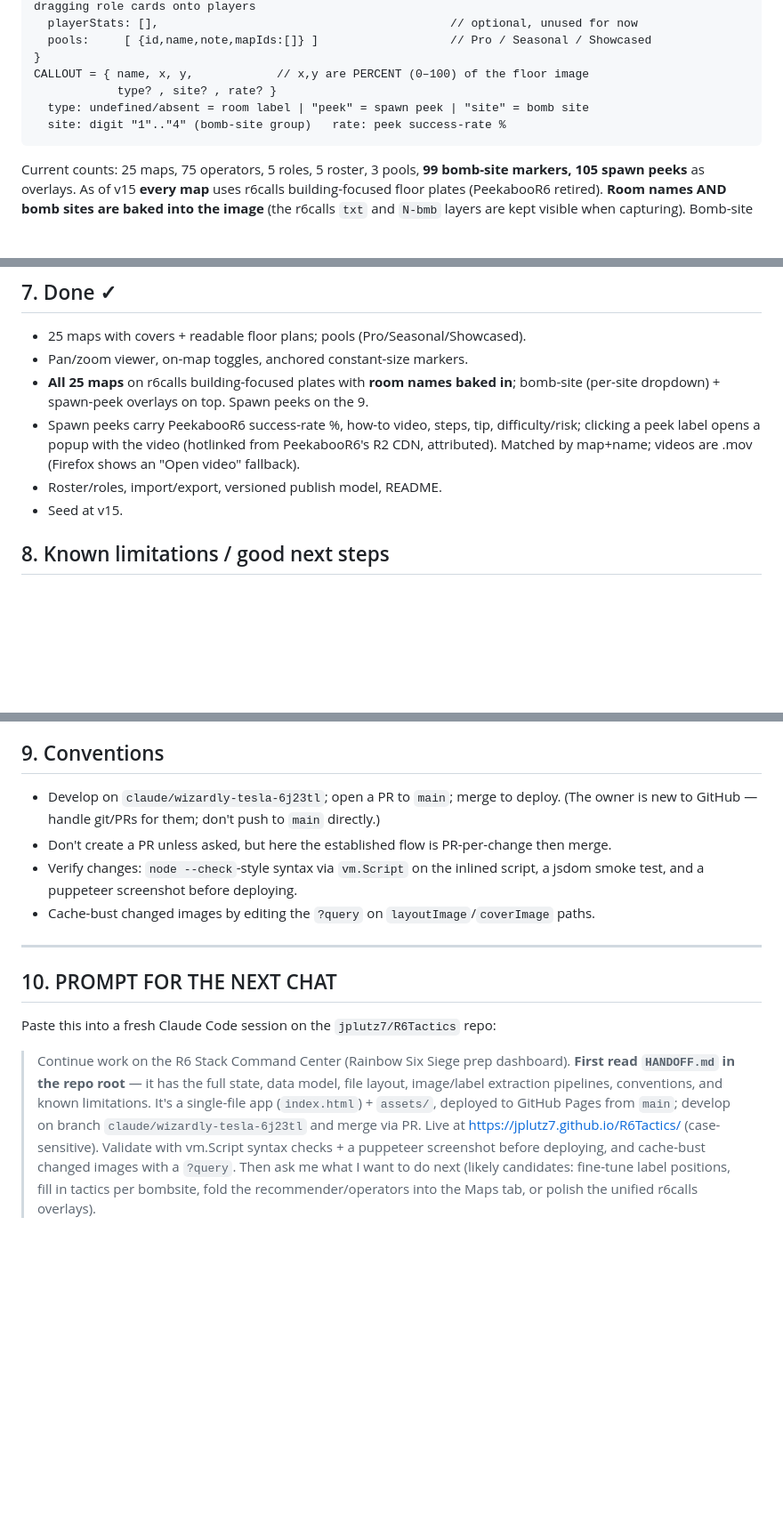
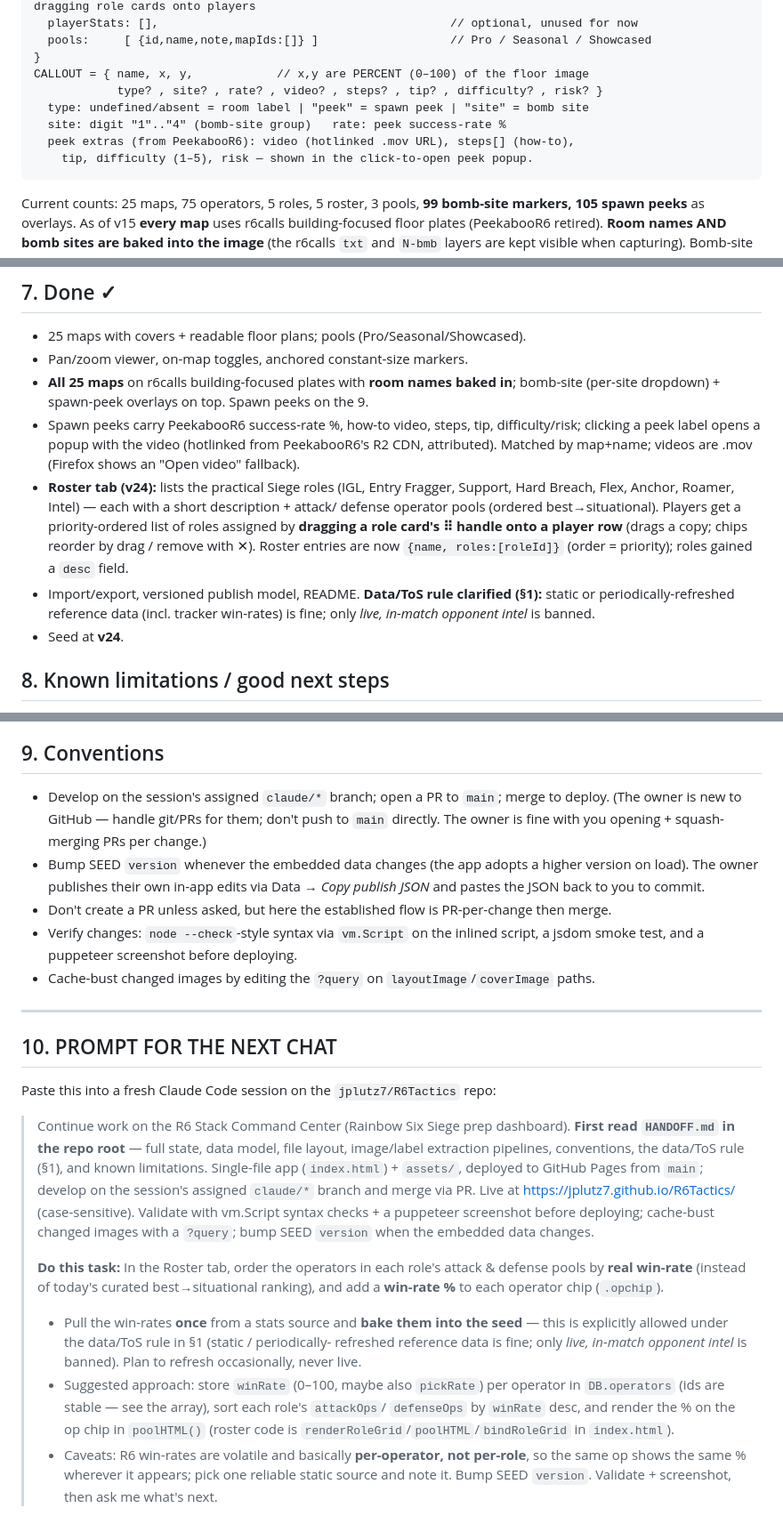
Before and after one commit to JPLutz7/R6Tactics, a Markdown page: HANDOFF.md, 3 parts joined by grey strips. Shown at 89% size. Drawn GitHub-style; blank space fills up the shorter version.

Commit message:
Refresh handoff + next-chat prompt (win-rate operator ordering) (#33)
Co-authored-by: Claude <noreply@anthropic.com>

````diff
--- a/HANDOFF.md
+++ b/HANDOFF.md
@@ -65,9 +65,11 @@ Lives in `index.html` between `/* ====== BEGIN EMBEDDED DATA … */` and
   pools:     [ {id,name,note,mapIds:[]} ]                   // Pro / Seasonal / Showcased
 }
 CALLOUT = { name, x, y,            // x,y are PERCENT (0–100) of the floor image
-            type? , site? , rate? }
+            type? , site? , rate? , video? , steps? , tip? , difficulty? , risk? }
   type: undefined/absent = room label | "peek" = spawn peek | "site" = bomb site
   site: digit "1".."4" (bomb-site group)   rate: peek success-rate %
+  peek extras (from PeekabooR6): video (hotlinked .mov URL), steps[] (how-to),
+    tip, difficulty (1–5), risk — shown in the click-to-open peek popup.
 ```
 Current counts: 25 maps, 75 operators, 5 roles, 5 roster, 3 pools, **99 bomb-site
 markers, 105 spawn peeks** as overlays. As of v15 **every map** uses r6calls
@@ -153,8 +155,16 @@ dedup silently removes everything (Python's `set.add` returns None, so a ported
 - **All 25 maps** on r6calls building-focused plates with **room names baked in**;
   bomb-site (per-site dropdown) + spawn-peek overlays on top. Spawn peeks on the 9.
 - Spawn peeks carry PeekabooR6 success-rate %, how-to video, steps, tip, difficulty/risk; clicking a peek label opens a popup with the video (hotlinked from PeekabooR6's R2 CDN, attributed). Matched by map+name; videos are .mov (Firefox shows an "Open video" fallback).
-- Roster/roles, import/export, versioned publish model, README.
-- Seed at v15.
+- **Roster tab (v24):** lists the practical Siege roles (IGL, Entry Fragger, Support,
+  Hard Breach, Flex, Anchor, Roamer, Intel) — each with a short description + attack/
+  defense operator pools (ordered best→situational). Players get a priority-ordered
+  list of roles assigned by **dragging a role card's ⠿ handle onto a player row**
+  (drags a copy; chips reorder by drag / remove with ✕). Roster entries are now
+  `{name, roles:[roleId]}` (order = priority); roles gained a `desc` field.
+- Import/export, versioned publish model, README. **Data/ToS rule clarified (§1):**
+  static or periodically-refreshed reference data (incl. tracker win-rates) is fine;
+  only *live, in-match opponent intel* is banned.
+- Seed at **v24**.
 
 ## 8. Known limitations / good next steps
 - r6calls' per-floor source art is only **1024×1024** (whole-map background is
@@ -174,8 +184,12 @@ dedup silently removes everything (Python's `set.add` returns None, so a ported
   owner fills these from VOD review.
 
 ## 9. Conventions
-- Develop on `claude/wizardly-tesla-6j23tl`; open a PR to `main`; merge to deploy.
-  (The owner is new to GitHub — handle git/PRs for them; don't push to `main` directly.)
+- Develop on the session's assigned `claude/*` branch; open a PR to `main`; merge to
+  deploy. (The owner is new to GitHub — handle git/PRs for them; don't push to `main`
+  directly. The owner is fine with you opening + squash-merging PRs per change.)
+- Bump SEED `version` whenever the embedded data changes (the app adopts a higher
+  version on load). The owner publishes their own in-app edits via Data → *Copy publish
+  JSON* and pastes the JSON back to you to commit.
 - Don't create a PR unless asked, but here the established flow is PR-per-change then merge.
 - Verify changes: `node --check`-style syntax via `vm.Script` on the inlined script,
   a jsdom smoke test, and a puppeteer screenshot before deploying.
@@ -187,12 +201,25 @@ dedup silently removes everything (Python's `set.add` returns None, so a ported
 Paste this into a fresh Claude Code session on the `jplutz7/R6Tactics` repo:
 
 > Continue work on the R6 Stack Command Center (Rainbow Six Siege prep dashboard).
-> **First read `HANDOFF.md` in the repo root** — it has the full state, data model,
-> file layout, image/label extraction pipelines, conventions, and known limitations.
-> It's a single-file app (`index.html`) + `assets/`, deployed to GitHub Pages from
-> `main`; develop on branch `claude/wizardly-tesla-6j23tl` and merge via PR. Live at
+> **First read `HANDOFF.md` in the repo root** — full state, data model, file layout,
+> image/label extraction pipelines, conventions, the data/ToS rule (§1), and known
+> limitations. Single-file app (`index.html`) + `assets/`, deployed to GitHub Pages from
+> `main`; develop on the session's assigned `claude/*` branch and merge via PR. Live at
 > https://jplutz7.github.io/R6Tactics/ (case-sensitive). Validate with vm.Script syntax
-> checks + a puppeteer screenshot before deploying, and cache-bust changed images with a
-> `?query`. Then ask me what I want to do next (likely candidates: fine-tune label
-> positions, fill in tactics per bombsite, fold the recommender/operators into the Maps
-> tab, or polish the unified r6calls overlays).
+> checks + a puppeteer screenshot before deploying; cache-bust changed images with a
+> `?query`; bump SEED `version` when the embedded data changes.
+>
+> **Do this task:** In the Roster tab, order the operators in each role's attack &
+> defense pools by **real win-rate** (instead of today's curated best→situational
+> ranking), and add a **win-rate %** to each operator chip (`.opchip`).
+> - Pull the win-rates **once** from a stats source and **bake them into the seed** —
+>   this is explicitly allowed under the data/ToS rule in §1 (static / periodically-
+>   refreshed reference data is fine; only *live, in-match opponent intel* is banned).
+>   Plan to refresh occasionally, never live.
+> - Suggested approach: store `winRate` (0–100, maybe also `pickRate`) per operator in
+>   `DB.operators` (ids are stable — see the array), sort each role's `attackOps`/
+>   `defenseOps` by `winRate` desc, and render the % on the op chip in `poolHTML()`
+>   (roster code is `renderRoleGrid`/`poolHTML`/`bindRoleGrid` in `index.html`).
+> - Caveats: R6 win-rates are volatile and basically **per-operator, not per-role**, so
+>   the same op shows the same % wherever it appears; pick one reliable static source and
+>   note it. Bump SEED `version`. Validate + screenshot, then ask me what's next.
````
Also changed, not shown: other parts of HANDOFF.md (+1 -1 lines).
